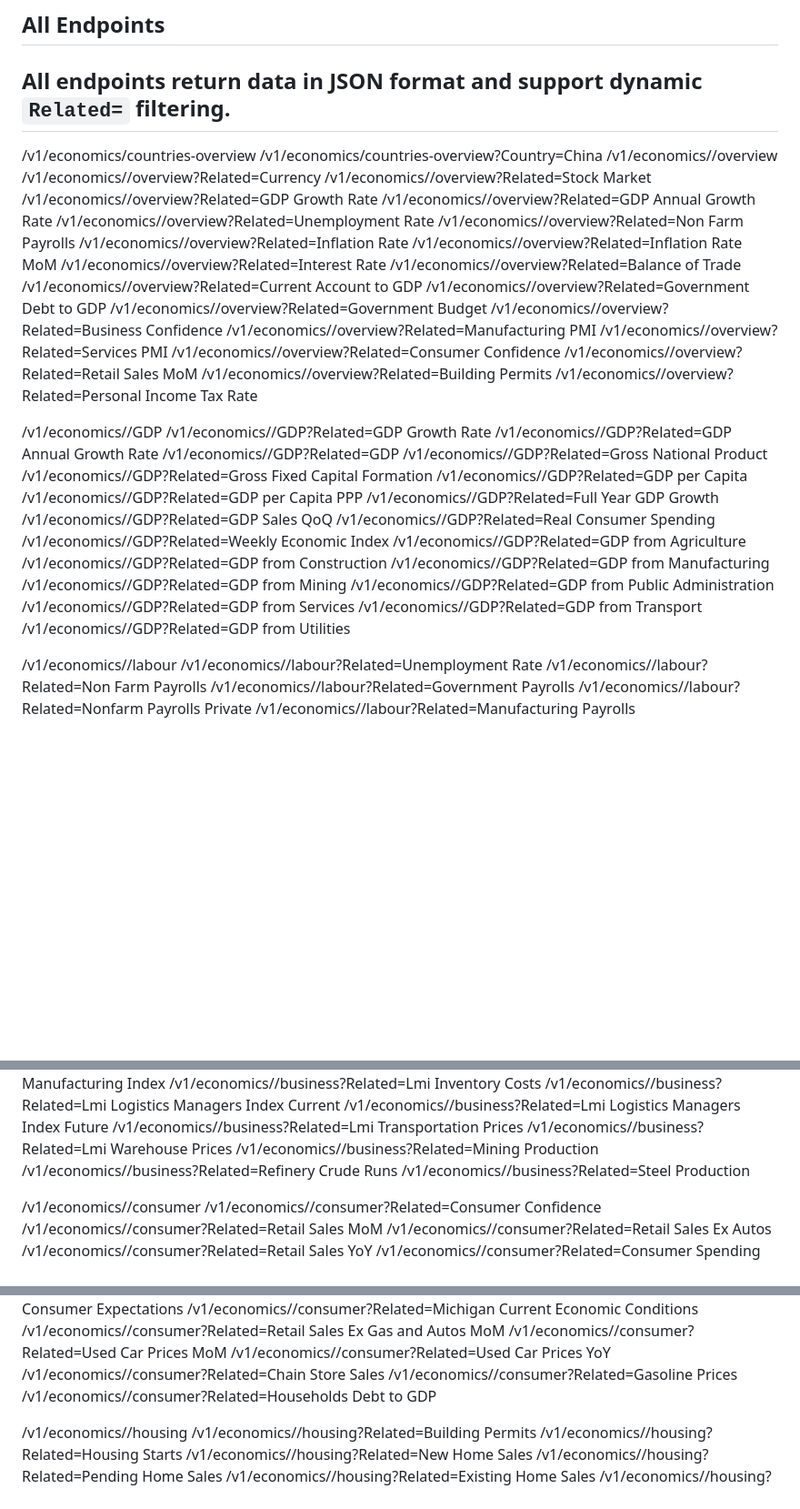
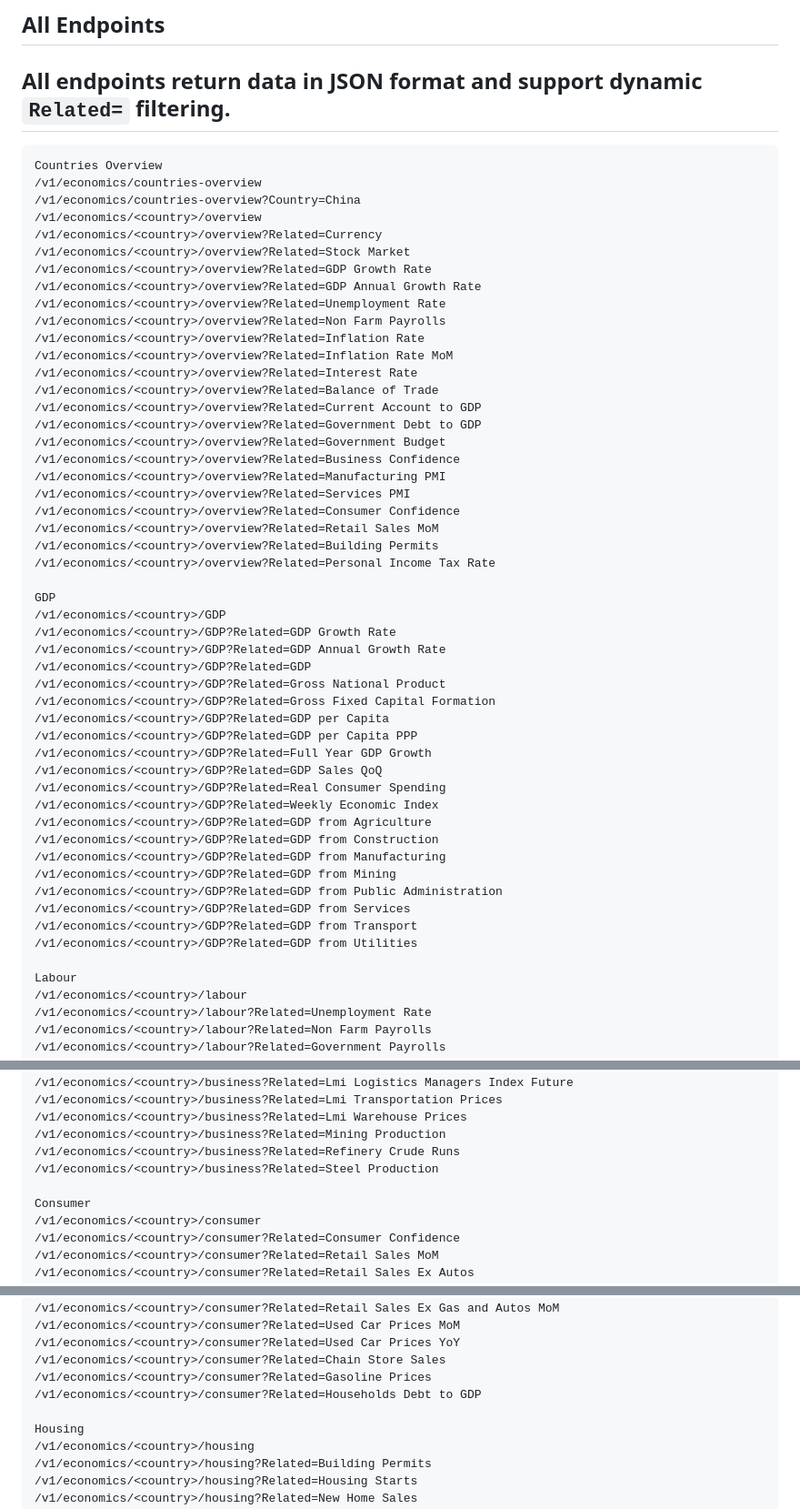
Before and after one commit to armanobosyan/economics-api, a Markdown page: README.md, 3 parts joined by grey strips. Shown: that part at 91% size. Drawn GitHub-style; blank space fills up the shorter version.

````diff
--- a/README.md
+++ b/README.md
@@ -93,6 +93,8 @@ This API is fully optimized for deployment on:
 ## All Endpoints
 All endpoints return data in JSON format and support dynamic `Related=` filtering.
 ---
+```http
+Countries Overview
 /v1/economics/countries-overview
 /v1/economics/countries-overview?Country=China
 /v1/economics/<country>/overview
@@ -117,6 +119,7 @@ All endpoints return data in JSON format and support dynamic `Related=` filterin
 /v1/economics/<country>/overview?Related=Building Permits
 /v1/economics/<country>/overview?Related=Personal Income Tax Rate
 
+GDP
 /v1/economics/<country>/GDP
 /v1/economics/<country>/GDP?Related=GDP Growth Rate
 /v1/economics/<country>/GDP?Related=GDP Annual Growth Rate
@@ -138,6 +141,7 @@ All endpoints return data in JSON format and support dynamic `Related=` filterin
 /v1/economics/<country>/GDP?Related=GDP from Transport
 /v1/economics/<country>/GDP?Related=GDP from Utilities
 
+Labour
 /v1/economics/<country>/labour
 /v1/economics/<country>/labour?Related=Unemployment Rate
 /v1/economics/<country>/labour?Related=Non Farm Payrolls
@@ -400,6 +409,7 @@ All endpoints return data in JSON format and support dynamic `Related=` filterin
 /v1/economics/<country>/business?Related=Refinery Crude Runs
 /v1/economics/<country>/business?Related=Steel Production
 
+Consumer
 /v1/economics/<country>/consumer
 /v1/economics/<country>/consumer?Related=Consumer Confidence
 /v1/economics/<country>/consumer?Related=Retail Sales MoM
@@ -430,6 +440,7 @@ All endpoints return data in JSON format and support dynamic `Related=` filterin
 /v1/economics/<country>/consumer?Related=Gasoline Prices
 /v1/economics/<country>/consumer?Related=Households Debt to GDP
 
+Housing
 /v1/economics/<country>/housing
 /v1/economics/<country>/housing?Related=Building Permits
 /v1/economics/<country>/housing?Related=Housing Starts
````
Also changed, not shown: other parts of README.md (+8 -3 lines).
